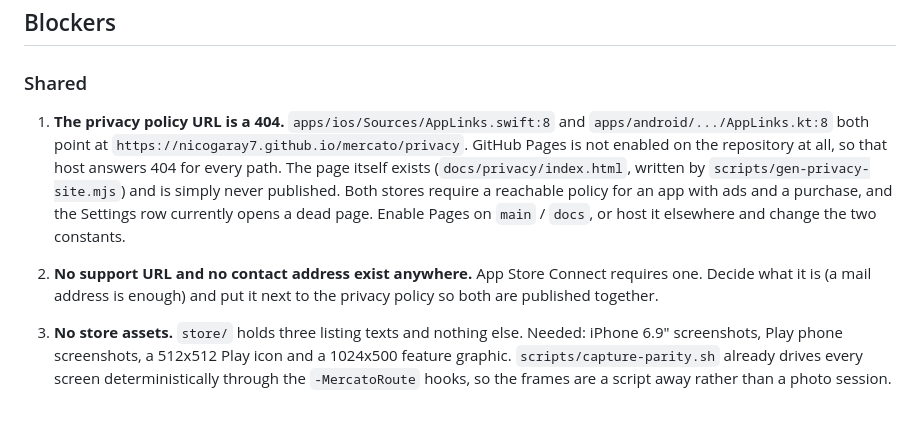
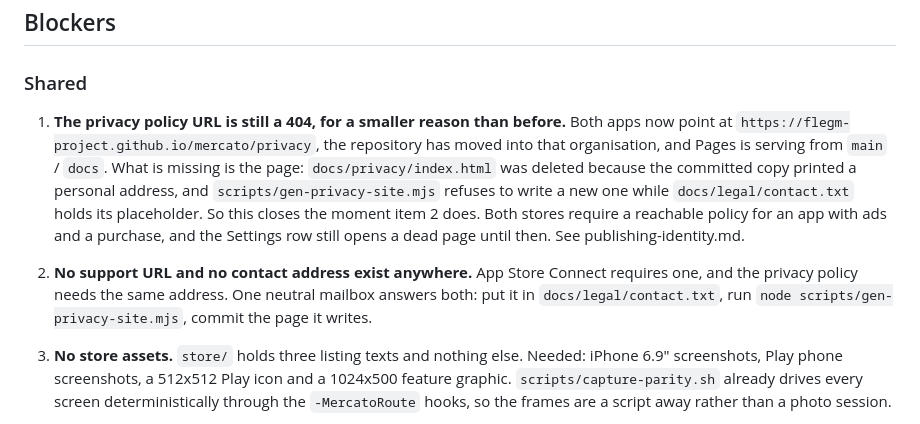
Before and after one commit to flegm-project/mercato, a Markdown page: docs/specs/release-checklist.md, the part around the change. Drawn GitHub-style.

Commit message:
docs: record what the transfer closed and what it did not
The privacy policy blocker was "Pages is not enabled". Pages is enabled now,
the repository is in the organisation, and the URL resolves to GitHub's own
404 rather than to nothing. What remains is one line in a text file, and the
checklist should say that rather than describe a problem that is fixed.

```diff
--- a/docs/specs/release-checklist.md
+++ b/docs/specs/release-checklist.md
@@ -12,19 +12,21 @@ review fail. Everything under "Should fix" ships, but ships worse.
 
 ### Shared
 
-1. **The privacy policy URL is a 404.** `apps/ios/Sources/AppLinks.swift:8`
-   and `apps/android/.../AppLinks.kt:8` both point at
-   `https://nicogaray7.github.io/mercato/privacy`. GitHub Pages is not enabled
-   on the repository at all, so that host answers 404 for every path. The page
-   itself exists (`docs/privacy/index.html`, written by
-   `scripts/gen-privacy-site.mjs`) and is simply never published. Both stores
-   require a reachable policy for an app with ads and a purchase, and the
-   Settings row currently opens a dead page. Enable Pages on `main` / `docs`,
-   or host it elsewhere and change the two constants.
+1. **The privacy policy URL is still a 404, for a smaller reason than before.**
+   Both apps now point at `https://flegm-project.github.io/mercato/privacy`,
+   the repository has moved into that organisation, and Pages is serving from
+   `main` / `docs`. What is missing is the page: `docs/privacy/index.html` was
+   deleted because the committed copy printed a personal address, and
+   `scripts/gen-privacy-site.mjs` refuses to write a new one while
+   `docs/legal/contact.txt` holds its placeholder. So this closes the moment
+   item 2 does. Both stores require a reachable policy for an app with ads and
+   a purchase, and the Settings row still opens a dead page until then. See
+   publishing-identity.md.
 
 2. **No support URL and no contact address exist anywhere.** App Store Connect
-   requires one. Decide what it is (a mail address is enough) and put it next
-   to the privacy policy so both are published together.
+   requires one, and the privacy policy needs the same address. One neutral
+   mailbox answers both: put it in `docs/legal/contact.txt`, run
+   `node scripts/gen-privacy-site.mjs`, commit the page it writes.
 
 3. **No store assets.** `store/` holds three listing texts and nothing else.
    Needed: iPhone 6.9" screenshots, Play phone screenshots, a 512x512 Play
```
